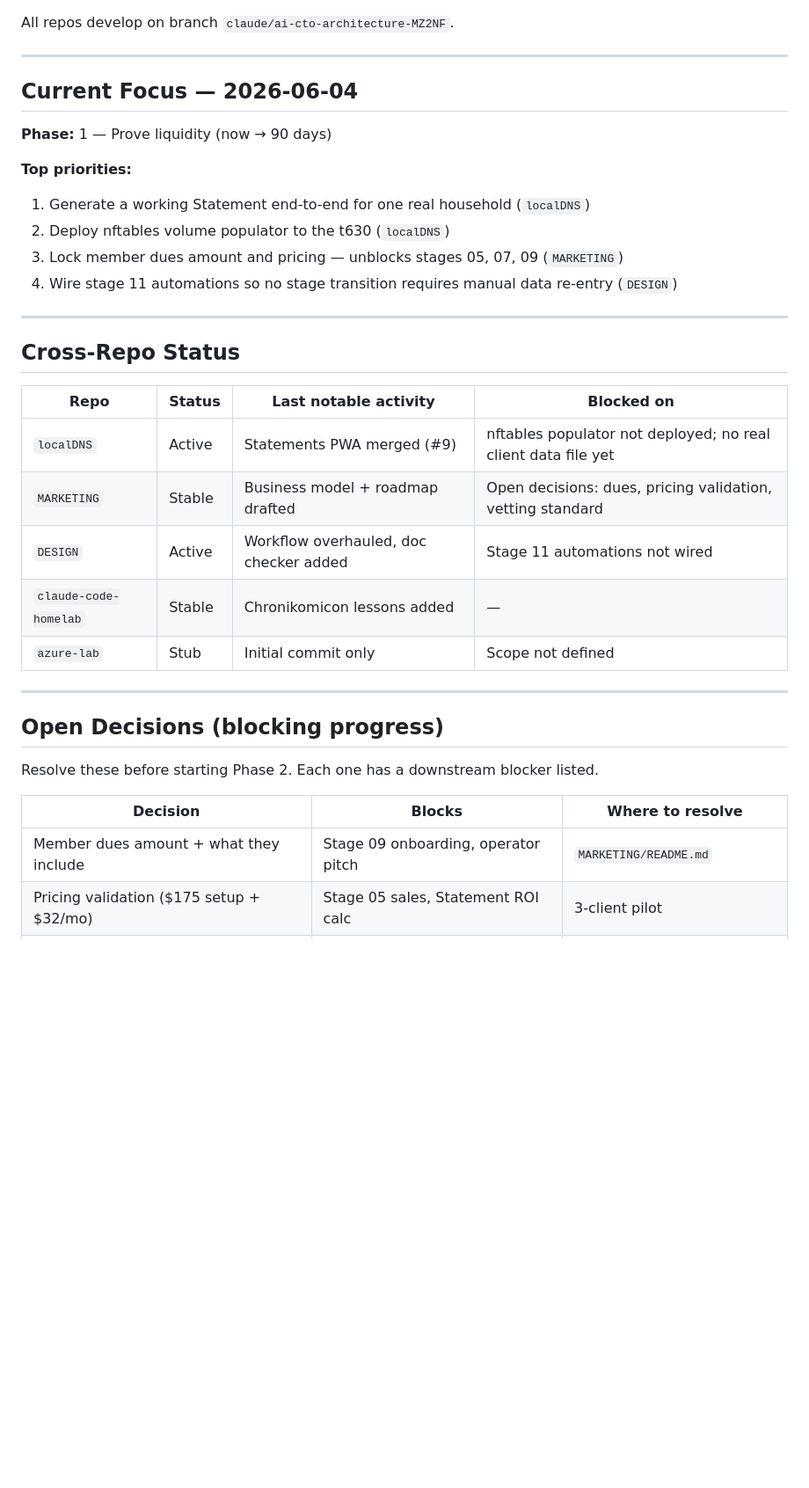
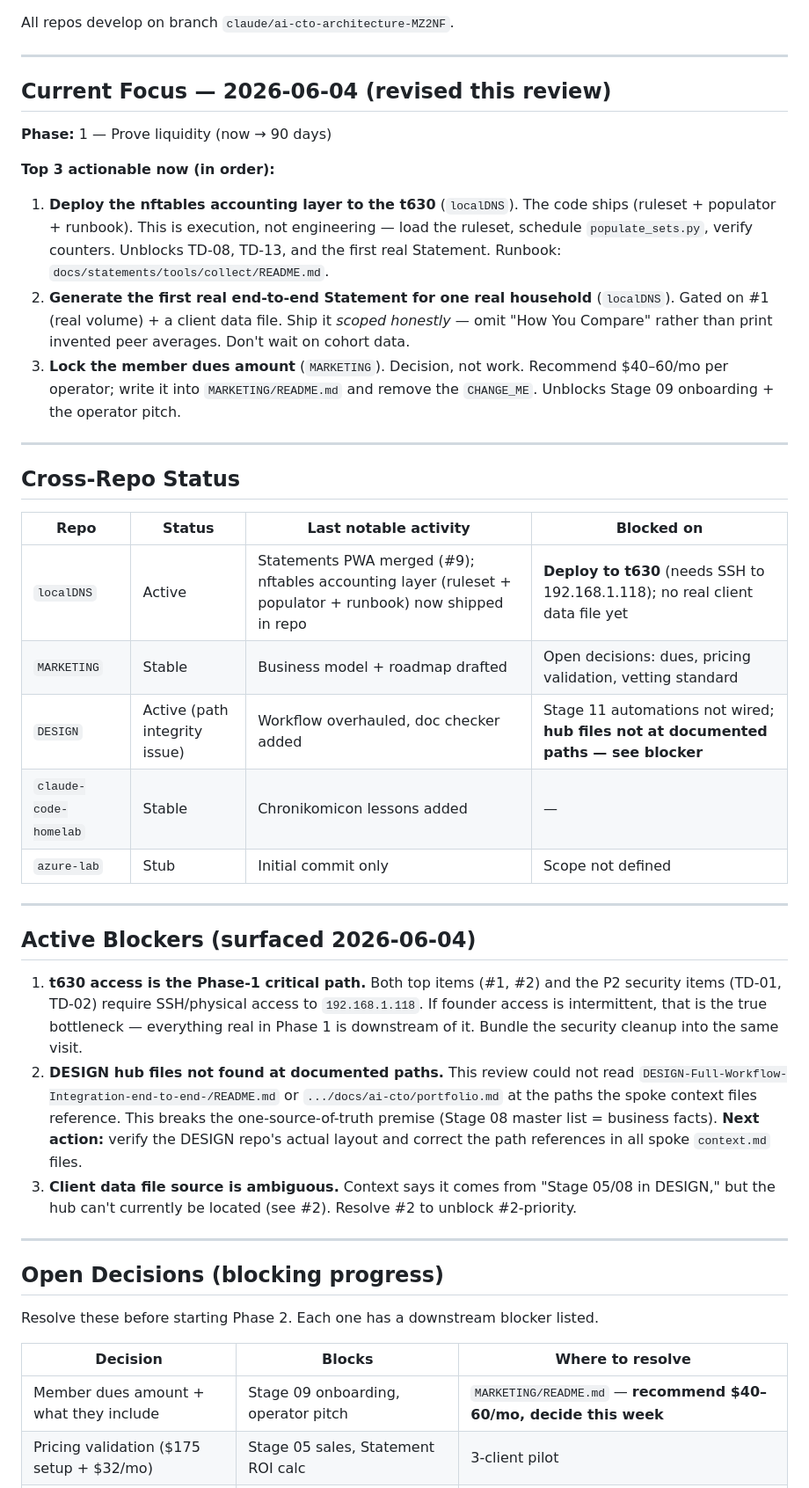
Before and after one commit to a777ance/DESIGN-Full-Workflow-Integration-end-to-end-, a Markdown page: docs/ai-cto/portfolio.md, the part around one of its changes. Shown at 88% size. Rendered like a GitHub page; blank space fills up the shorter version.

Commit message:
NARF session update — 2026-06-04

```diff
--- a/docs/ai-cto/portfolio.md
+++ b/docs/ai-cto/portfolio.md
@@ -29,15 +29,21 @@ All repos develop on branch `claude/ai-cto-architecture-MZ2NF`.
 
 ---
 
-## Current Focus — 2026-06-04
+## Current Focus — 2026-06-04 (revised this review)
 
 **Phase:** 1 — Prove liquidity (now → 90 days)
 
-**Top priorities:**
-1. Generate a working Statement end-to-end for one real household (`localDNS`)
-2. Deploy nftables volume populator to the t630 (`localDNS`)
-3. Lock member dues amount and pricing — unblocks stages 05, 07, 09 (`MARKETING`)
-4. Wire stage 11 automations so no stage transition requires manual data re-entry (`DESIGN`)
+**Top 3 actionable now (in order):**
+1. **Deploy the nftables accounting layer to the t630** (`localDNS`). The code ships
+   (ruleset + populator + runbook). This is execution, not engineering — load the
+   ruleset, schedule `populate_sets.py`, verify counters. Unblocks TD-08, TD-13, and
+   the first real Statement. Runbook: `docs/statements/tools/collect/README.md`.
+2. **Generate the first real end-to-end Statement for one real household** (`localDNS`).
+   Gated on #1 (real volume) + a client data file. Ship it *scoped honestly* — omit
+   "How You Compare" rather than print invented peer averages. Don't wait on cohort data.
+3. **Lock the member dues amount** (`MARKETING`). Decision, not work. Recommend
+   $40–60/mo per operator; write it into `MARKETING/README.md` and remove the
+   `CHANGE_ME`. Unblocks Stage 09 onboarding + the operator pitch.
 
 ---
 
@@ -45,11 +51,27 @@ All repos develop on branch `claude/ai-cto-architecture-MZ2NF`.
 
 | Repo | Status | Last notable activity | Blocked on |
 | ---- | ------ | --------------------- | ---------- |
-| `localDNS` | Active | Statements PWA merged (#9) | nftables populator not deployed; no real client data file yet |
+| `localDNS` | Active | Statements PWA merged (#9); nftables accounting layer (ruleset + populator + runbook) now shipped in repo | **Deploy to t630** (needs SSH to 192.168.1.118); no real client data file yet |
 | `MARKETING` | Stable | Business model + roadmap drafted | Open decisions: dues, pricing validation, vetting standard |
-| `DESIGN` | Active | Workflow overhauled, doc checker added | Stage 11 automations not wired |
+| `DESIGN` | Active (path integrity issue) | Workflow overhauled, doc checker added | Stage 11 automations not wired; **hub files not at documented paths — see blocker** |
 | `claude-code-homelab` | Stable | Chronikomicon lessons added | — |
 | `azure-lab` | Stub | Initial commit only | Scope not defined |
+
+---
+
+## Active Blockers (surfaced 2026-06-04)
+
+1. **t630 access is the Phase-1 critical path.** Both top items (#1, #2) and the P2
+   security items (TD-01, TD-02) require SSH/physical access to `192.168.1.118`.
+   If founder access is intermittent, that is the true bottleneck — everything real
+   in Phase 1 is downstream of it. Bundle the security cleanup into the same visit.
+2. **DESIGN hub files not found at documented paths.** This review could not read
+   `DESIGN-Full-Workflow-Integration-end-to-end-/README.md` or `.../docs/ai-cto/portfolio.md`
+   at the paths the spoke context files reference. This breaks the one-source-of-truth
+   premise (Stage 08 master list = business facts). **Next action:** verify the DESIGN
+   repo's actual layout and correct the path references in all spoke `context.md` files.
+3. **Client data file source is ambiguous.** Context says it comes from "Stage 05/08
+   in DESIGN," but the hub can't currently be located (see #2). Resolve #2 to unblock #2-priority.
 
 ---
 
@@ -59,7 +81,7 @@ Resolve these before starting Phase 2. Each one has a downstream blocker listed.
 
 | Decision | Blocks | Where to resolve |
 | -------- | ------ | ---------------- |
-| Member dues amount + what they include | Stage 09 onboarding, operator pitch | `MARKETING/README.md` |
+| Member dues amount + what they include | Stage 09 onboarding, operator pitch | `MARKETING/README.md` — **recommend $40–60/mo, decide this week** |
 | Pricing validation ($175 setup + $32/mo) | Stage 05 sales, Statement ROI calc | 3-client pilot |
 | "Guild-certified" vetting standard | Stage 09 recruiting | Requires legal review |
 | Contractor vs. employee classification | Stage 10 compliance | Requires lawyer |
```
Also changed, not shown: other parts of docs/ai-cto/portfolio.md (+4 -2 lines), 1 other file.
